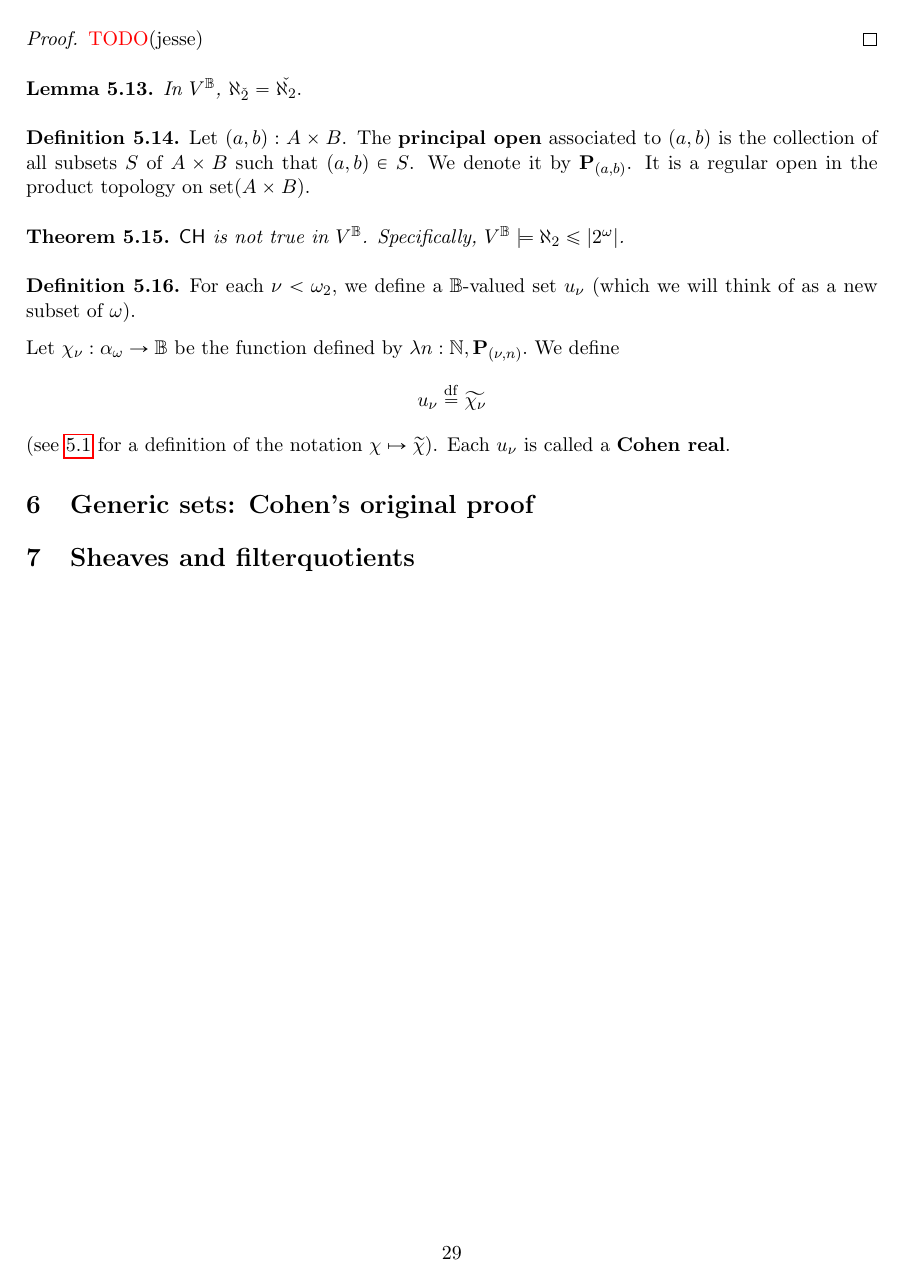
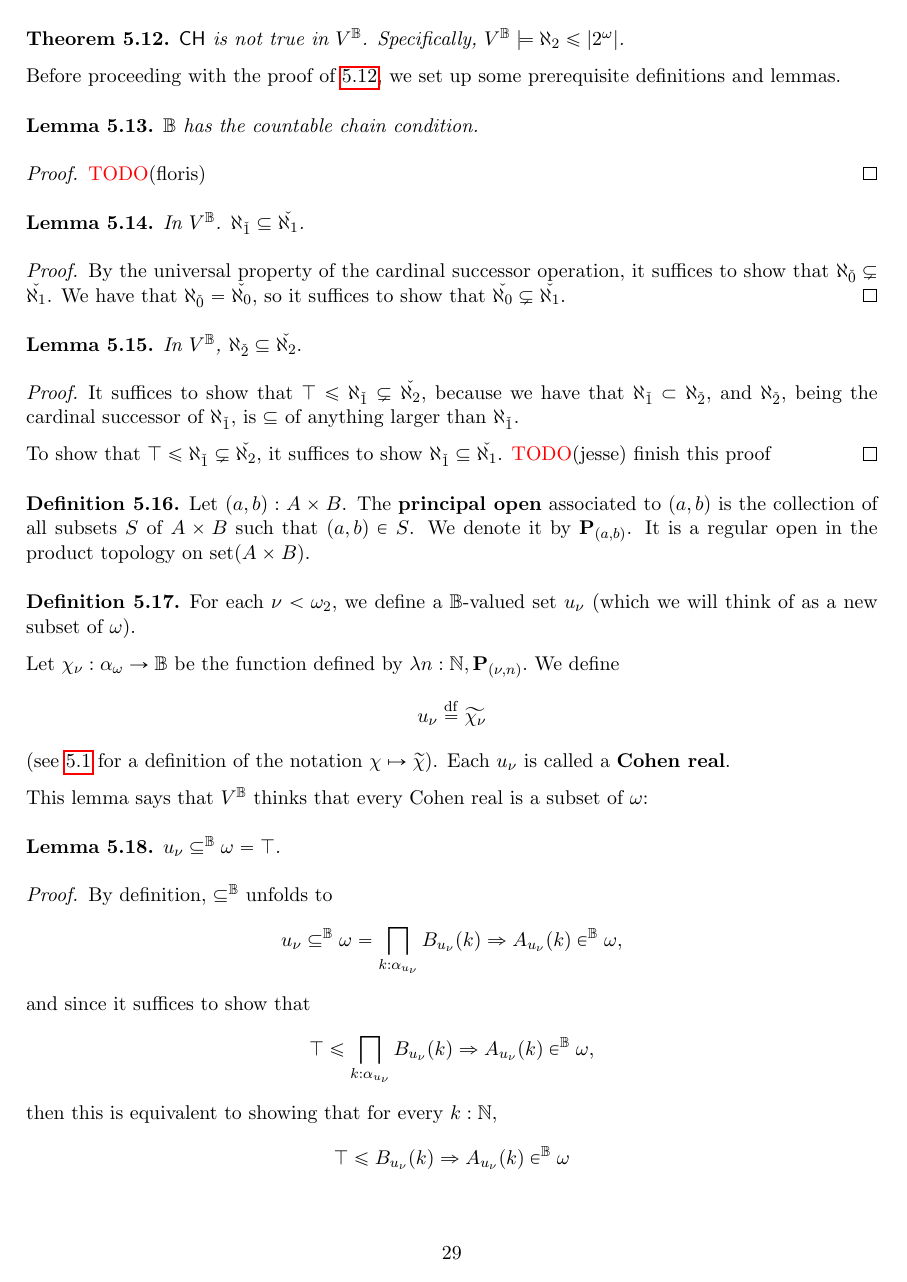
Before and after one commit to flypitch/flypitch-notes, a LaTeX paper (forcing-notes.tex): page 29 of 29 before the commit and page 29 of 30 after it. The pictures show the PDF file forcing-notes.pdf that the author committed with the source.

Commit message:
Sketch proof of consistency of failure of CH

```diff
--- a/forcing-notes.tex
+++ b/forcing-notes.tex
@@ -1471,16 +1476,33 @@ Throughout the rest of this section, $\mc{S}$ will denote the type of $\Prop$-va
 We will show that $\CH$ is not true in $V^{\B}$, where $\B$ is defined to be the complete boolean algebra of regular opens of $2^{\mc{S}}$. Our goal will be to prove:
+
+\theorem{\label{theorem-ch-not-true} $\CH$ is not true in $V^\B$. Specifically, $V^\B \models \aleph_2 \leq \left|2^{\omega}\right|$.}
+
+Before proceeding with the proof of \ref{theorem-ch-not-true}, we set up some prerequisite definitions and lemmas.
 
 \lemma{\label{B-CCC} $\B$ has the countable chain condition.}
 \begin{proof}
-  \remph{TODO}(jesse) %TODO
-\end{proof}
-
-\lemma{\label{lemma-CCC-2} In $V^\B$, $\aleph_{\check 2} = \check{\aleph_{2}}.$}
+  \remph{TODO}(floris) %TODO
+\end{proof}
+
+\lemma{\label{lemma-CCC-1} In $V^\B$. $\aleph_{\check 1} \subseteq \check{\aleph_{1}}$.}
+\begin{proof}
+  By the universal property of the cardinal successor operation, it suffices to show that $\aleph_{\check{0}} \subsetneq \check{\aleph_1}$. We have that $\aleph_{\check{0}} = \check{\aleph_0}$, so it suffices to show that $\check{\aleph_0} \subsetneq \check{\aleph_1}$.
+\end{proof}
+
+\lemma{\label{lemma-CCC-2} In $V^\B$, $\aleph_{\check 2} \subseteq \check{\aleph_{2}}.$}
+\begin{proof}
+  % We want to prove that $\top \leq \aleph_{\check{2}} \subseteq \check{\aleph_2}$.
+  It suffices to show that $\top \leq \aleph_{\check{1}} \subsetneq \check{\aleph_2}$,
+  because we have that $\aleph_{\check{1}} \subset \aleph_{\check{2}}$, and $\aleph_{\check{2}}$, being the cardinal successor of $\aleph_{\check{1}}$, is $\subseteq$ of anything larger than $\aleph_{\check{1}}$.
+
+  To show that $\top \leq \aleph_{\check{1}} \subsetneq \check{\aleph_2}$, it suffices to show $\aleph_{\check{1}} \subseteq \check{\aleph_1}$.
+%TODO
+  \remph{TODO}(jesse) finish this proof
+  % Repeating our previous argument, it suffices to show that $\aleph_{\check{0}} \subsetneq \check{\aleph_1}$. However, $\aleph_{\check{0}} = \check{\aleph_0}$, and by definition $\check{\aleph_0} \subsetneq \check{\aleph_1}$.
+\end{proof}
+
 
 \definition{\label{def-principal-open} Let $(a,b) : A \times B$. The \tbf{principal open} associated to $(a,b)$ is the collection of all subsets $S$ of $A \times B$ such that $(a,b) \in S$. We denote it by $\mbf{P}_{(a,b)}$. It is a regular open in the product topology on $\opn{set}(A \times B)$.}
-
-
-\theorem{\label{theorem-ch-not-true} $\CH$ is not true in $V^\B$. Specifically, $V^\B \models \aleph_2 \leq \left|2^{\omega}\right|$.}
 
 \definition{\label{def-cohen-real}
   For each $\nu < \omega_2$, we define a $\B$-valued set $u_{\nu}$ (which we will think of as a new subset of $\omega$).
@@ -1491,3 +1513,32 @@ u_{\nu} \dfeq \wt{\chi_{\nu}}
 $$
 (see \ref{def-set-of-indicator} for a definition of the notation $\chi \mapsto \wt{\chi}$). Each $u_{\nu}$ is called a \tbf{Cohen real}.}
 
+This lemma says that $V^\B$ thinks that every Cohen real is a subset of $\omega$:
+\lemma{\label{lemma-cohen-reals-subset}
+$u_{\nu} \subseteq^\B \omega = \top$.
+}
+\begin{proof}
+  By definition, $\subseteq^\B$ unfolds to
+  $$
+u_{\nu} \subseteq^\B \omega = \bigsqcap_{k : \alpha_{u_{\nu}}} B_{u_{\nu}}(k) \Rightarrow A_{u_{\nu}}(k) \in^\B \omega,
+$$
+and since it suffices to show that
+$$
+\top \leq \bigsqcap_{k : \alpha_{u_{\nu}}} B_{u_{\nu}}(k) \Rightarrow A_{u_{\nu}}(k) \in^\B \omega,
+$$
+then this is equivalent to showing that for every $k : \N$,
+$$
+\top \leq B_{u_{\nu}}(k) \Rightarrow A_{u_{\nu}}(k) \in^\B \omega
+$$
+However, by the definition of $\wt{\chi}$, $A_{u_{\nu}}(k)$ is actually just $A_{\omega}$, so this becomes
+$$
+\top \leq B_{u_{\nu}}(k) \Rightarrow A_{\omega}(k) \in^\B \omega,
+$$
+and since what $V^\B$ thinks is $\omega$ is actually $\check{\omega}$, this is equivalent to
+$$
+\left(\top \leq B_{u_{\nu}}(k) \Rightarrow \top\right) \iff B_{u_{\nu}}(k) \leq \top,
+$$
+which is always true.
+\end{proof}
+
+This lemma says that $V^\B$ thinks that every Cohen real is \emph{distinct}:
@@ -1493,0 +1553 @@ $$
+  p' \dfeq p \cup \{((\mu, n), 1)\} \cup \{(\nu, n), 0)\},
@@ -1494,3 +1579,7 @@ $$
+V^\B \models \omega_2 \prec \mc{P}(\omega).
+$$
+
+
 \section{Generic sets: Cohen's original proof}
 
 \section{Sheaves and filterquotients}
```
Also changed, not shown: forcing-notes.pdf, forcing-notes.tex (44 more changed lines).
